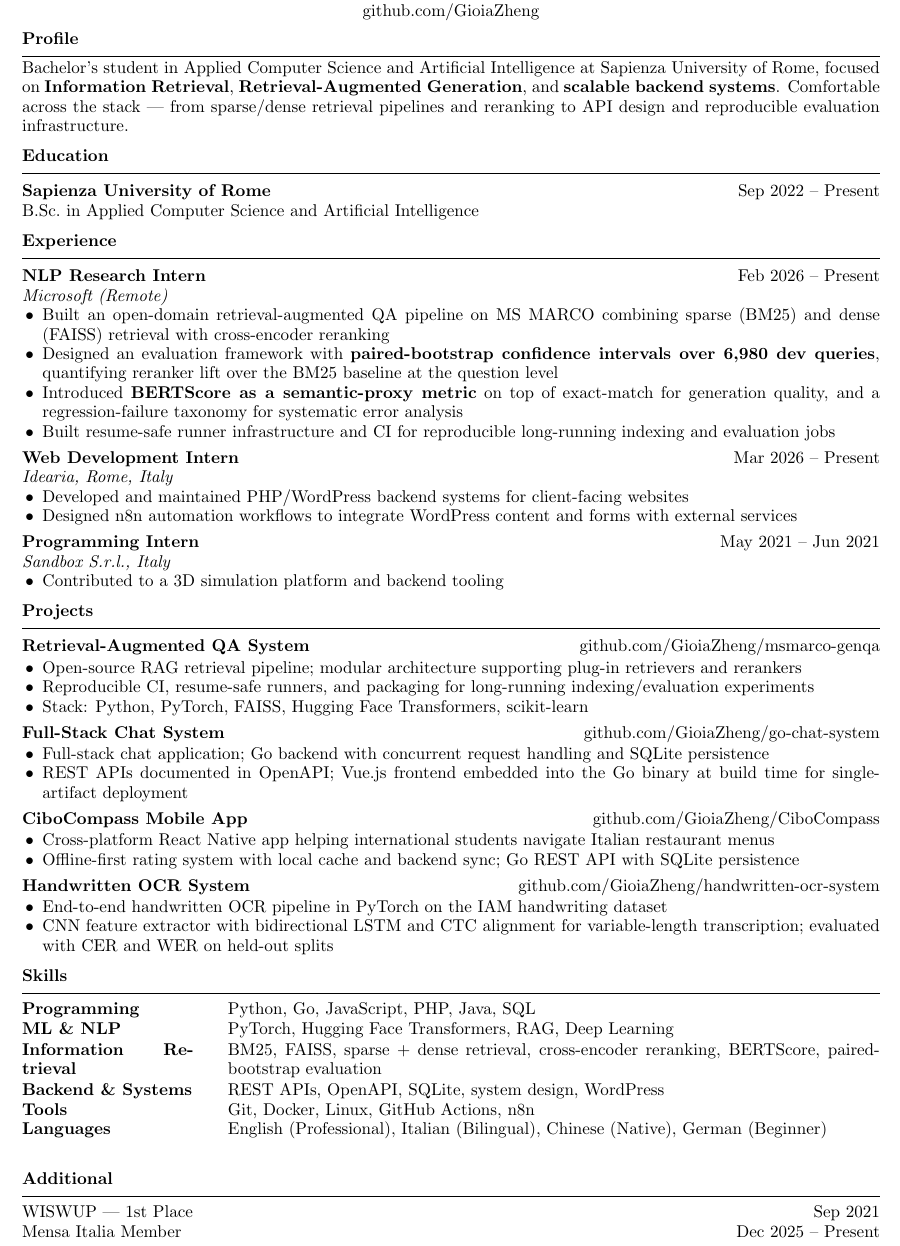
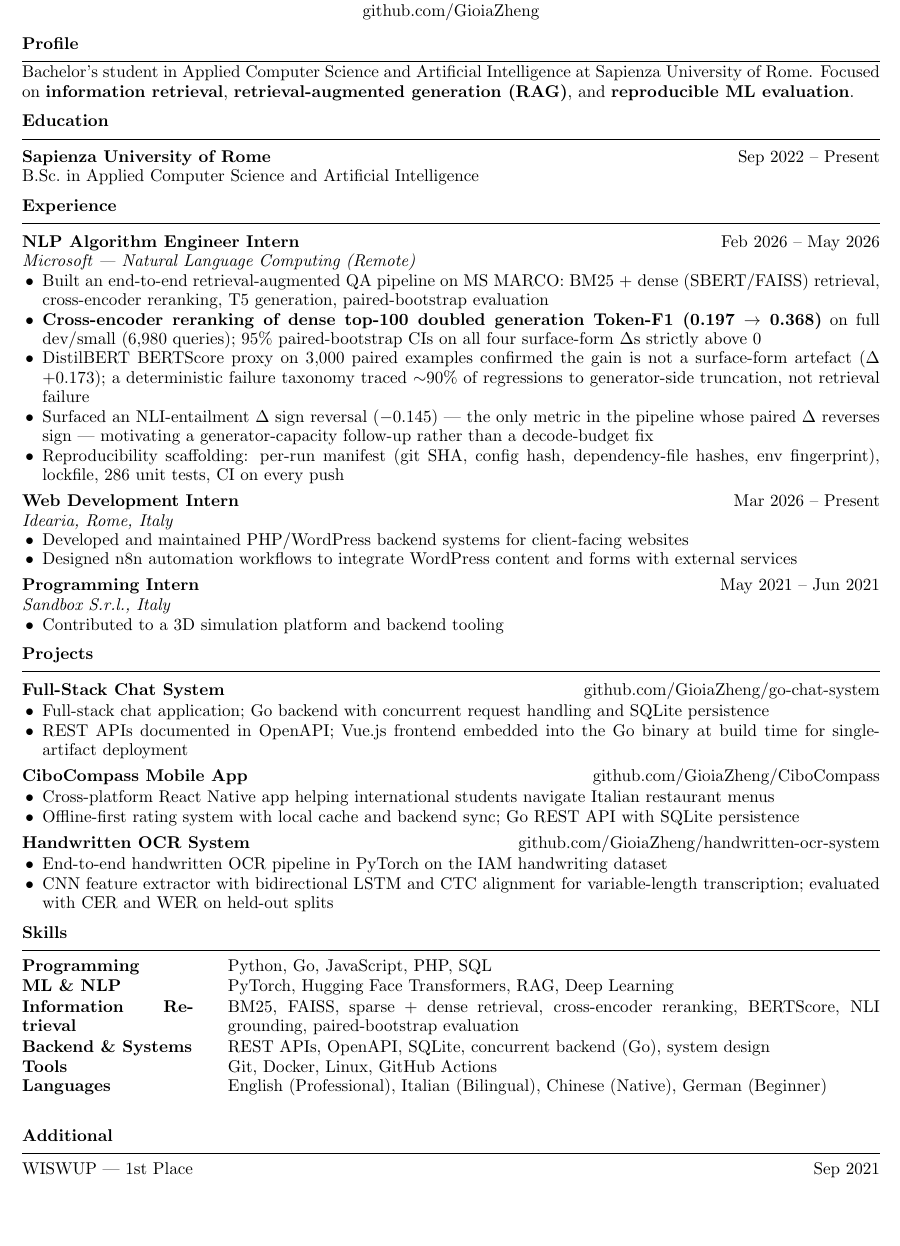
Before and after one commit to GioiaZheng/GioiaZheng, a LaTeX CV (cv/Zheng_Gioia_cv.tex): part of the page, cut so that both start at the same text, the shorter picture padded with empty space. Compiled offline with pdfLaTeX.

Commit message:
Refresh CV and profile README
Update CV source and regenerated PDF, plus restructure profile README.

CV (Zheng_Gioia_cv.tex / .pdf):
- Experience: refresh internship and project entries; describe scope
  and outcomes without cross-linking back to specific GitHub repos.
- Projects: keep the three personal projects (go-chat-system,
  CiboCompass, handwritten-ocr-system) with their repository URLs.
- Skills: tighten to current focus (information retrieval, RAG,
  reproducible ML evaluation); drop entries with no project
  evidence; surface NLI grounding under Information Retrieval.

README:
- Remove unused header links and the Frontend / Automation
  subsections from Skills.
- Add a Recent Work section linking to selected personal projects.

CV PDF regenerated from the updated source.

```diff
--- a/cv/Zheng_Gioia_cv.tex
+++ b/cv/Zheng_Gioia_cv.tex
@@ -56,9 +56,8 @@
 
 % ===== Profile =====
 \resheading{Profile}
-Bachelor's student in Applied Computer Science and Artificial Intelligence at Sapienza University of Rome,
-focused on \textbf{Information Retrieval}, \textbf{Retrieval-Augmented Generation}, and \textbf{scalable backend systems}.
-Comfortable across the stack --- from sparse/dense retrieval pipelines and reranking to API design and reproducible evaluation infrastructure.
+Bachelor's student in Applied Computer Science and Artificial Intelligence at Sapienza University of Rome.
+Focused on \textbf{information retrieval}, \textbf{retrieval-augmented generation (RAG)}, and \textbf{reproducible ML evaluation}.
 
 % ===== Education =====
 \resheading{Education}
@@ -68,13 +67,14 @@ B.Sc.\ in Applied Computer Science and Artificial Intelligence
 % ===== Experience =====
 \resheading{Experience}
 
-\resitem{NLP Research Intern}{Feb 2026 -- Present}
-\ressubitem{Microsoft (Remote)}
+\resitem{NLP Algorithm Engineer Intern}{Feb 2026 -- May 2026}
+\ressubitem{Microsoft --- Natural Language Computing (Remote)}
 \begin{itemize}
-    \item Built an open-domain retrieval-augmented QA pipeline on MS MARCO combining sparse (BM25) and dense (FAISS) retrieval with cross-encoder reranking
-    \item Designed an evaluation framework with \textbf{paired-bootstrap confidence intervals over 6{,}980 dev queries}, quantifying reranker lift over the BM25 baseline at the question level
-    \item Introduced \textbf{BERTScore as a semantic-proxy metric} on top of exact-match for generation quality, and a regression-failure taxonomy for systematic error analysis
-    \item Built resume-safe runner infrastructure and CI for reproducible long-running indexing and evaluation jobs
+    \item Built an end-to-end retrieval-augmented QA pipeline on MS MARCO: BM25 + dense (SBERT/FAISS) retrieval, cross-encoder reranking, T5 generation, paired-bootstrap evaluation
+    \item \textbf{Cross-encoder reranking of dense top-100 doubled generation Token-F1 (0.197 $\to$ 0.368)} on full dev/small (6{,}980 queries); 95\% paired-bootstrap CIs on all four surface-form $\Delta$s strictly above 0
+    \item DistilBERT BERTScore proxy on 3{,}000 paired examples confirmed the gain is not a surface-form artefact ($\Delta$ +0.173); a deterministic failure taxonomy traced ${\sim}$90\% of regressions to generator-side truncation, not retrieval failure
+    \item Surfaced an NLI-entailment $\Delta$ sign reversal ($-0.145$) --- the only metric in the pipeline whose paired $\Delta$ reverses sign --- motivating a generator-capacity follow-up rather than a decode-budget fix
+    \item Reproducibility scaffolding: per-run manifest (git SHA, config hash, dependency-file hashes, env fingerprint), lockfile, 286 unit tests, CI on every push
 \end{itemize}
 
 \resitem{Web Development Intern}{Mar 2026 -- Present}
@@ -92,13 +92,6 @@ B.Sc.\ in Applied Computer Science and Artificial Intelligence
 
 % ===== Projects =====
 \resheading{Projects}
-
-\resitem{Retrieval-Augmented QA System}{\href{https://github.com/GioiaZheng/msmarco-genqa}{github.com/GioiaZheng/msmarco-genqa}}
-\begin{itemize}
-    \item Open-source RAG retrieval pipeline; modular architecture supporting plug-in retrievers and rerankers
-    \item Reproducible CI, resume-safe runners, and packaging for long-running indexing/evaluation experiments
-    \item Stack: Python, PyTorch, FAISS, Hugging Face Transformers, scikit-learn
-\end{itemize}
 
 \resitem{Full-Stack Chat System}{\href{https://github.com/GioiaZheng/go-chat-system}{github.com/GioiaZheng/go-chat-system}}
 \begin{itemize}
@@ -121,11 +114,11 @@ B.Sc.\ in Applied Computer Science and Artificial Intelligence
 % ===== Skills =====
 \resheading{Skills}
 \vspace{2pt}
-\skillrow{Programming}{Python, Go, JavaScript, PHP, Java, SQL}
+\skillrow{Programming}{Python, Go, JavaScript, PHP, SQL}
 \skillrow{ML \& NLP}{PyTorch, Hugging Face Transformers, RAG, Deep Learning}
-\skillrow{Information Retrieval}{BM25, FAISS, sparse + dense retrieval, cross-encoder reranking, BERTScore, paired-bootstrap evaluation}
-\skillrow{Backend \& Systems}{REST APIs, OpenAPI, SQLite, system design, WordPress}
-\skillrow{Tools}{Git, Docker, Linux, GitHub Actions, n8n}
+\skillrow{Information Retrieval}{BM25, FAISS, sparse + dense retrieval, cross-encoder reranking, BERTScore, NLI grounding, paired-bootstrap evaluation}
+\skillrow{Backend \& Systems}{REST APIs, OpenAPI, SQLite, concurrent backend (Go), system design}
+\skillrow{Tools}{Git, Docker, Linux, GitHub Actions}
 \skillrow{Languages}{English (Professional), Italian (Bilingual), Chinese (Native), German (Beginner)}
 
 % ===== Additional =====
@@ -133,7 +126,6 @@ B.Sc.\ in Applied Computer Science and Artificial Intelligence
 \vspace{2pt}
 \begin{tabular*}{\textwidth}{@{}l@{\extracolsep{\fill}}r@{}}
 WISWUP --- 1st Place & Sep 2021 \\
-Mensa Italia Member & Dec 2025 -- Present \\
 \end{tabular*}
 
 \end{document}
```
Also changed, not shown: README.md, cv/Zheng_Gioia_cv.pdf.
